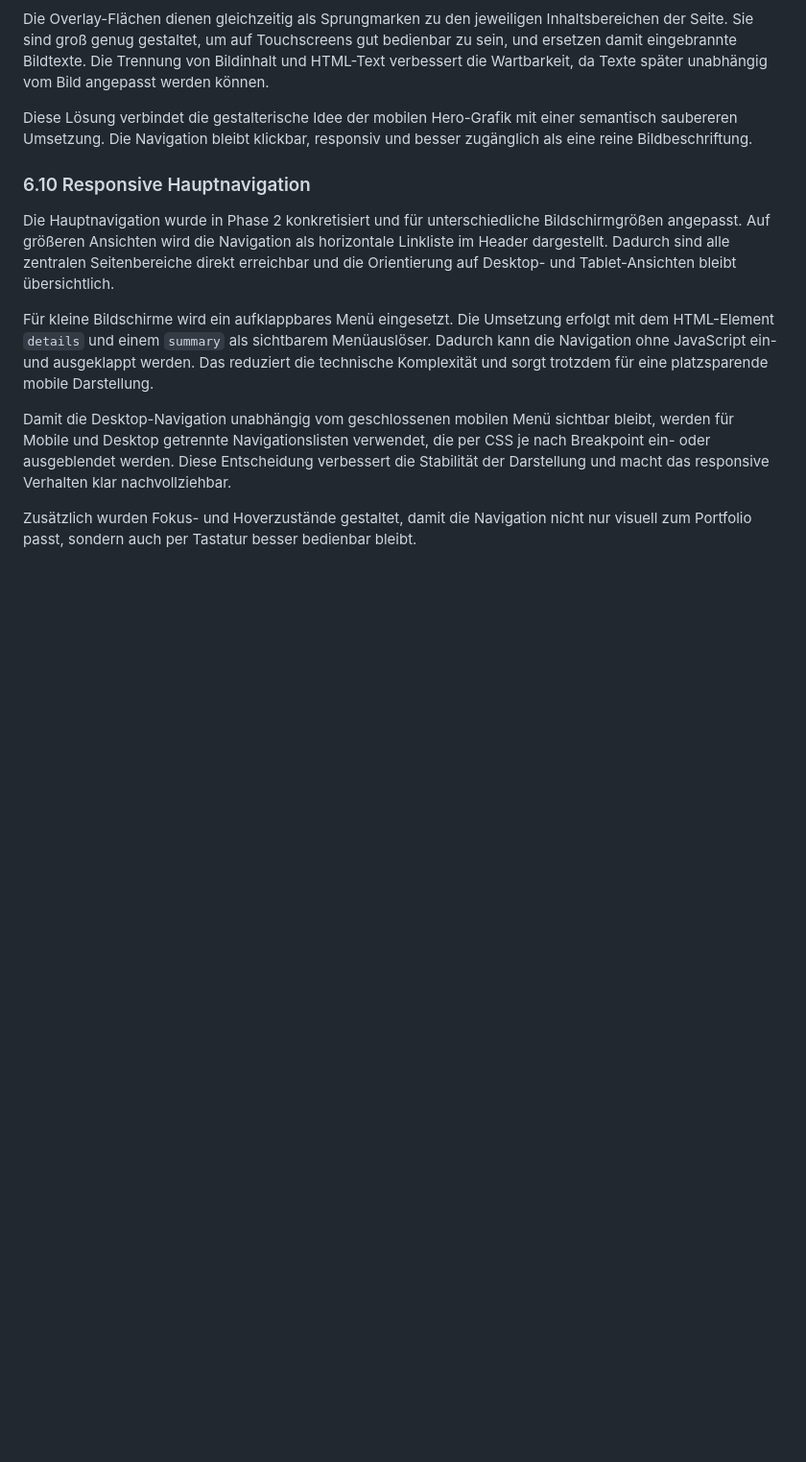
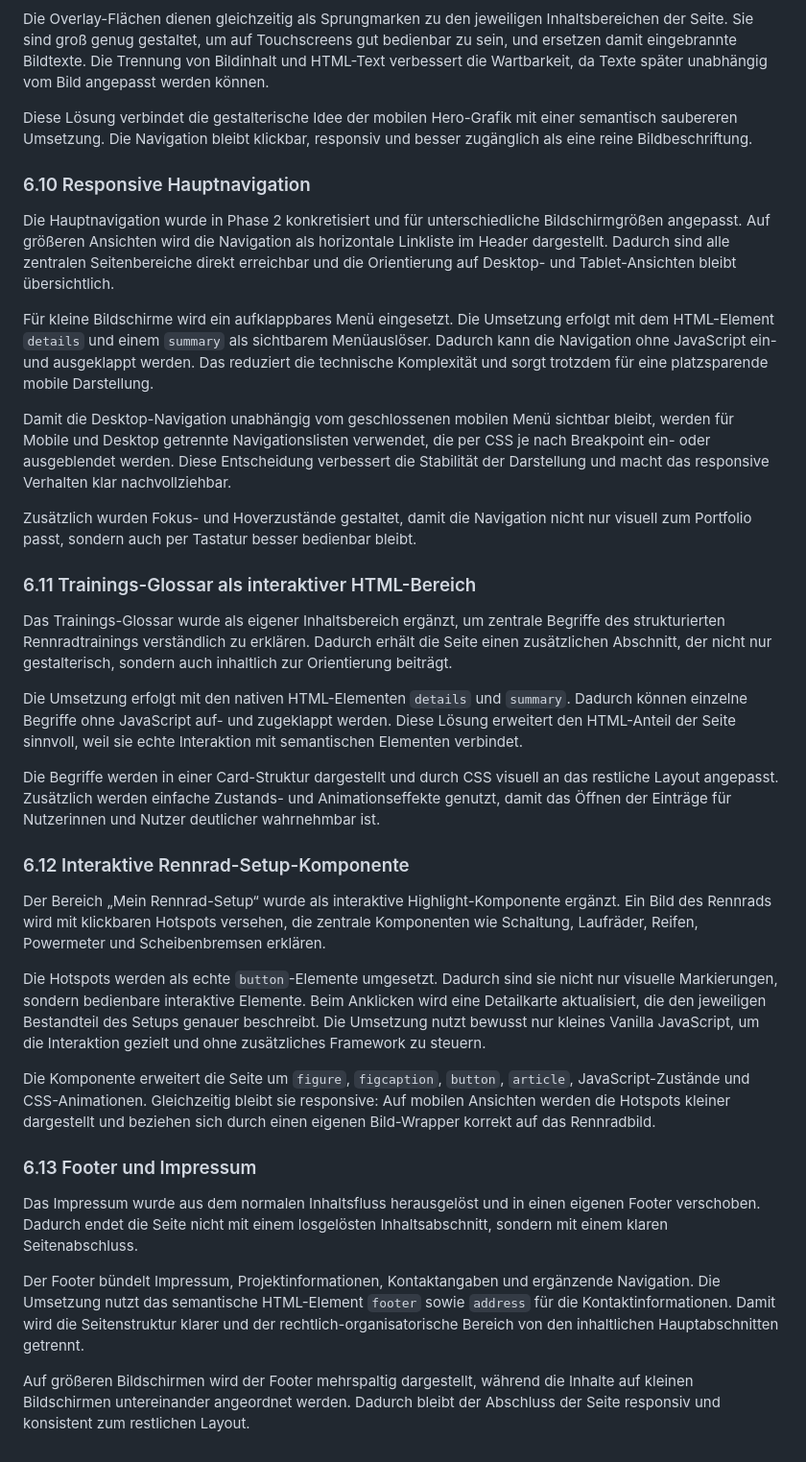
Before and after one commit to IU-Webprogrammierung/webprogrammierung-Hee1337, a Markdown page: docs/phase-two-concept.md, the part around the change. Shown at 96% size. Drawn GitHub-style; blank space fills up the shorter version.

Commit message:
docs: document glossary bike setup and footer

```diff
--- a/docs/phase-two-concept.md
+++ b/docs/phase-two-concept.md
@@ -335,3 +335,27 @@ Für kleine Bildschirme wird ein aufklappbares Menü eingesetzt. Die Umsetzung e
 Damit die Desktop-Navigation unabhängig vom geschlossenen mobilen Menü sichtbar bleibt, werden für Mobile und Desktop getrennte Navigationslisten verwendet, die per CSS je nach Breakpoint ein- oder ausgeblendet werden. Diese Entscheidung verbessert die Stabilität der Darstellung und macht das responsive Verhalten klar nachvollziehbar.
 
 Zusätzlich wurden Fokus- und Hoverzustände gestaltet, damit die Navigation nicht nur visuell zum Portfolio passt, sondern auch per Tastatur besser bedienbar bleibt.
+
+### 6.11 Trainings-Glossar als interaktiver HTML-Bereich
+
+Das Trainings-Glossar wurde als eigener Inhaltsbereich ergänzt, um zentrale Begriffe des strukturierten Rennradtrainings verständlich zu erklären. Dadurch erhält die Seite einen zusätzlichen Abschnitt, der nicht nur gestalterisch, sondern auch inhaltlich zur Orientierung beiträgt.
+
+Die Umsetzung erfolgt mit den nativen HTML-Elementen `details` und `summary`. Dadurch können einzelne Begriffe ohne JavaScript auf- und zugeklappt werden. Diese Lösung erweitert den HTML-Anteil der Seite sinnvoll, weil sie echte Interaktion mit semantischen Elementen verbindet.
+
+Die Begriffe werden in einer Card-Struktur dargestellt und durch CSS visuell an das restliche Layout angepasst. Zusätzlich werden einfache Zustands- und Animationseffekte genutzt, damit das Öffnen der Einträge für Nutzerinnen und Nutzer deutlicher wahrnehmbar ist.
+
+### 6.12 Interaktive Rennrad-Setup-Komponente
+
+Der Bereich „Mein Rennrad-Setup“ wurde als interaktive Highlight-Komponente ergänzt. Ein Bild des Rennrads wird mit klickbaren Hotspots versehen, die zentrale Komponenten wie Schaltung, Laufräder, Reifen, Powermeter und Scheibenbremsen erklären.
+
+Die Hotspots werden als echte `button`-Elemente umgesetzt. Dadurch sind sie nicht nur visuelle Markierungen, sondern bedienbare interaktive Elemente. Beim Anklicken wird eine Detailkarte aktualisiert, die den jeweiligen Bestandteil des Setups genauer beschreibt. Die Umsetzung nutzt bewusst nur kleines Vanilla JavaScript, um die Interaktion gezielt und ohne zusätzliches Framework zu steuern.
+
+Die Komponente erweitert die Seite um `figure`, `figcaption`, `button`, `article`, JavaScript-Zustände und CSS-Animationen. Gleichzeitig bleibt sie responsive: Auf mobilen Ansichten werden die Hotspots kleiner dargestellt und beziehen sich durch einen eigenen Bild-Wrapper korrekt auf das Rennradbild.
+
+### 6.13 Footer und Impressum
+
+Das Impressum wurde aus dem normalen Inhaltsfluss herausgelöst und in einen eigenen Footer verschoben. Dadurch endet die Seite nicht mit einem losgelösten Inhaltsabschnitt, sondern mit einem klaren Seitenabschluss.
+
+Der Footer bündelt Impressum, Projektinformationen, Kontaktangaben und ergänzende Navigation. Die Umsetzung nutzt das semantische HTML-Element `footer` sowie `address` für die Kontaktinformationen. Damit wird die Seitenstruktur klarer und der rechtlich-organisatorische Bereich von den inhaltlichen Hauptabschnitten getrennt.
+
+Auf größeren Bildschirmen wird der Footer mehrspaltig dargestellt, während die Inhalte auf kleinen Bildschirmen untereinander angeordnet werden. Dadurch bleibt der Abschluss der Seite responsiv und konsistent zum restlichen Layout.
```
